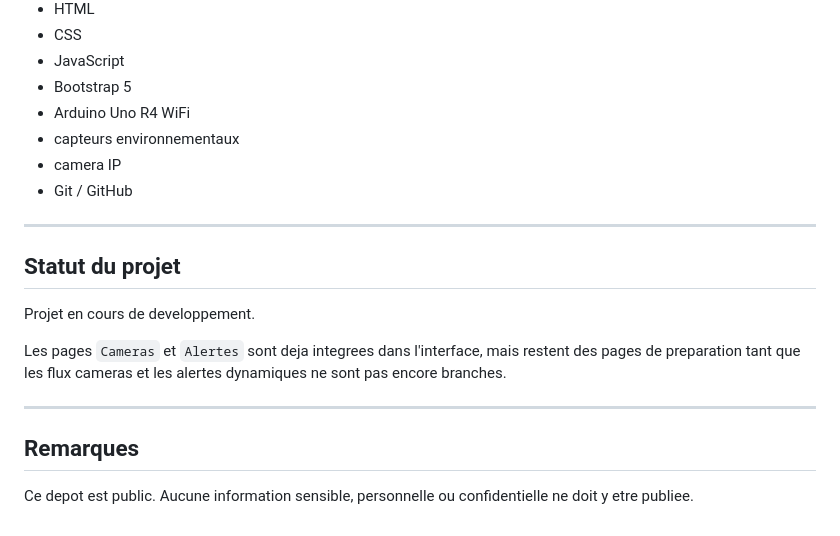
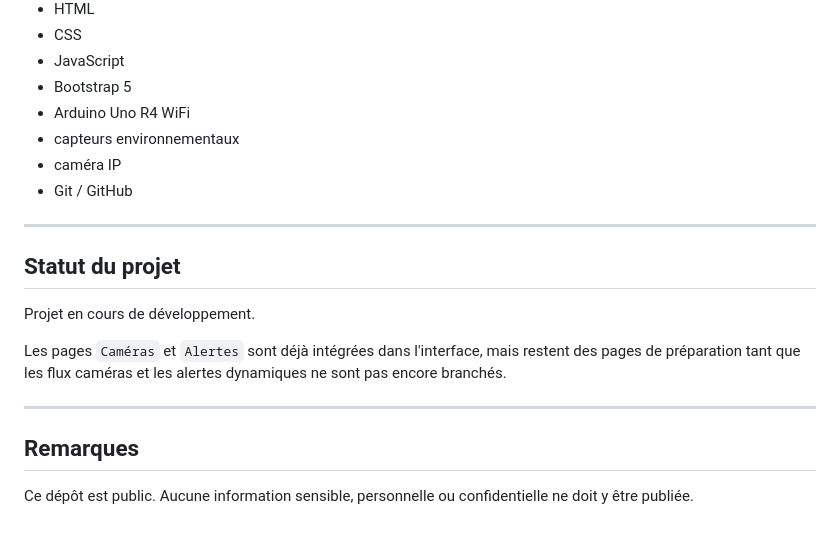
Before and after one commit to ShelbyTy/gtb, a Markdown page: README.md, the part around one of its changes. GitHub-like rendering.

```diff
--- a/README.md
+++ b/README.md
@@ -169,20 +169,20 @@ Le protocole HTTPS est prevu pour securiser les echanges entre les composants.
 - Bootstrap 5
 - Arduino Uno R4 WiFi
 - capteurs environnementaux
-- camera IP
+- caméra IP
 - Git / GitHub
 
 ---
 
 ## Statut du projet
 
-Projet en cours de developpement.
+Projet en cours de développement.
 
-Les pages `Cameras` et `Alertes` sont deja integrees dans l'interface, mais restent des pages de preparation tant que les flux cameras et les alertes dynamiques ne sont pas encore branches.
+Les pages `Caméras` et `Alertes` sont déjà intégrées dans l'interface, mais restent des pages de préparation tant que les flux caméras et les alertes dynamiques ne sont pas encore branchés.
 
 ---
 
 ## Remarques
 
-Ce depot est public.
-Aucune information sensible, personnelle ou confidentielle ne doit y etre publiee.
+Ce dépôt est public.
+Aucune information sensible, personnelle ou confidentielle ne doit y être publiée.
```
Also changed, not shown: other parts of README.md (+87 -87 lines).
